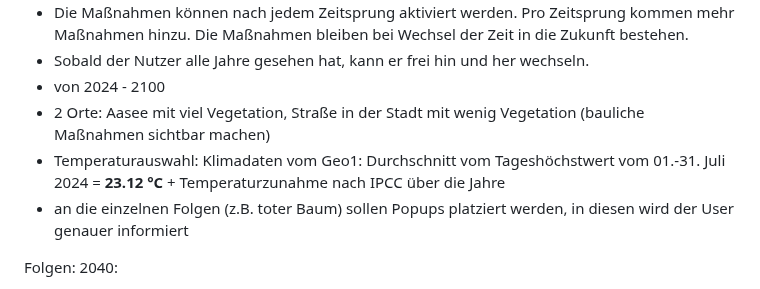
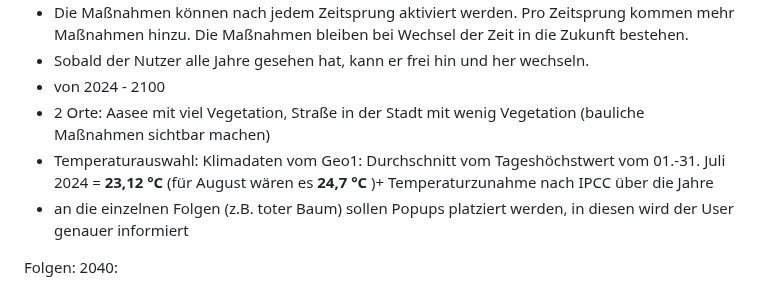
Before and after one commit to nicevibesplus/SPVisTemp, a Markdown page: README.md, the part around the change. Rendered like a GitHub page.

```diff
--- a/README.md
+++ b/README.md
@@ -67,7 +67,7 @@ Szenario:
 - Sobald der Nutzer alle Jahre gesehen hat, kann er frei hin und her wechseln.
 - von 2024 - 2100
 - 2 Orte: Aasee mit viel Vegetation, Straße in der Stadt mit wenig Vegetation (bauliche Maßnahmen sichtbar machen)
-- Temperaturauswahl: Klimadaten vom Geo1: Durchschnitt vom Tageshöchstwert vom 01.-31. Juli 2024 = **23.12 °C** + Temperaturzunahme nach IPCC über die Jahre
+- Temperaturauswahl: Klimadaten vom Geo1: Durchschnitt vom Tageshöchstwert vom 01.-31. Juli 2024 = **23,12 °C** (für August wären es **24,7 °C** )+ Temperaturzunahme nach IPCC über die Jahre
 - an die einzelnen Folgen (z.B. toter Baum) sollen Popups platziert werden, in diesen wird der User genauer informiert
 
 Folgen:
```
